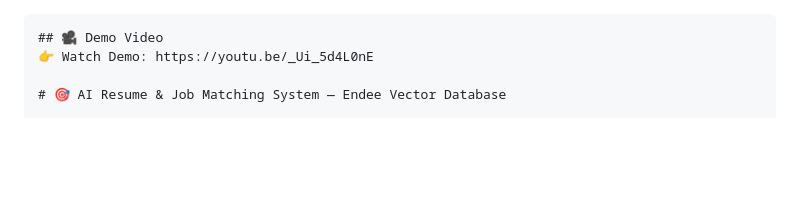
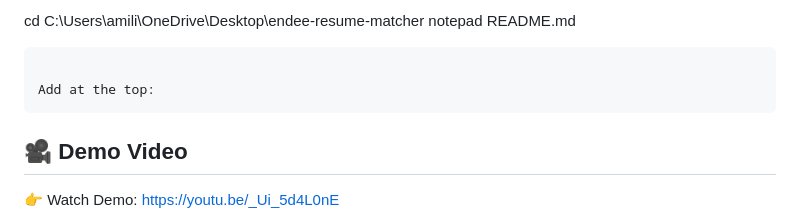
Before and after one commit to Rupa58/endee-resume-matcher, a Markdown page: README.md, the part around the change. Rendered like a GitHub page; blank space fills up the shorter version.

Commit message:
Add demo video section to README
Added a demo video section with a link to the README.

````diff
--- a/README.md
+++ b/README.md
@@ -1,4 +1,8 @@
+cd C:\Users\amili\OneDrive\Desktop\endee-resume-matcher
+notepad README.md
+```
 
+Add at the top:
 ```
 ## 🎥 Demo Video
 👉 Watch Demo: https://youtu.be/_Ui_5d4L0nE
````
